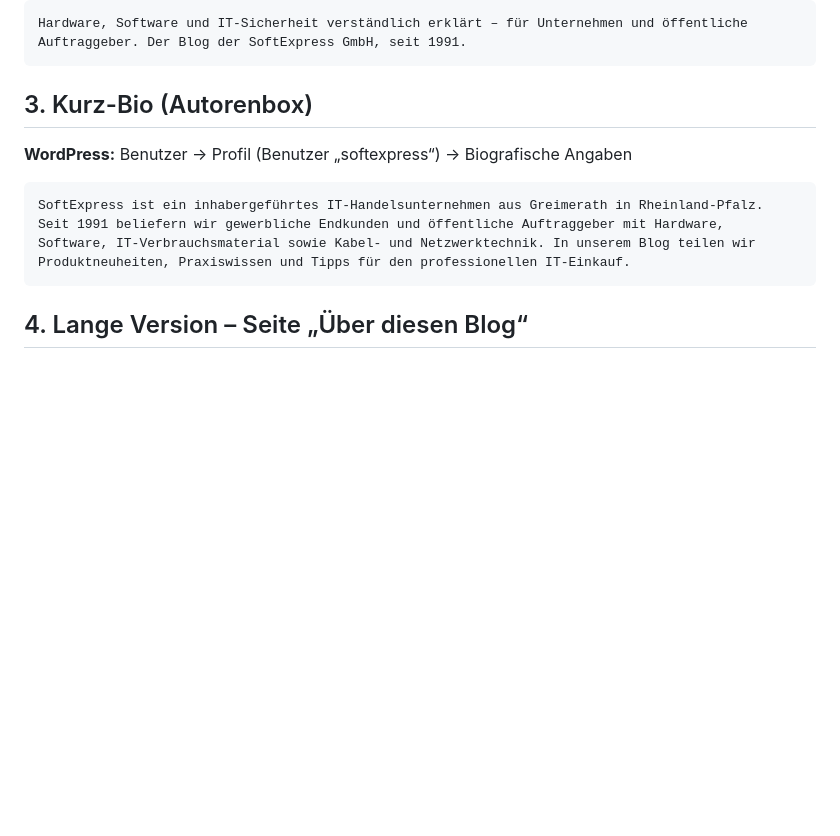
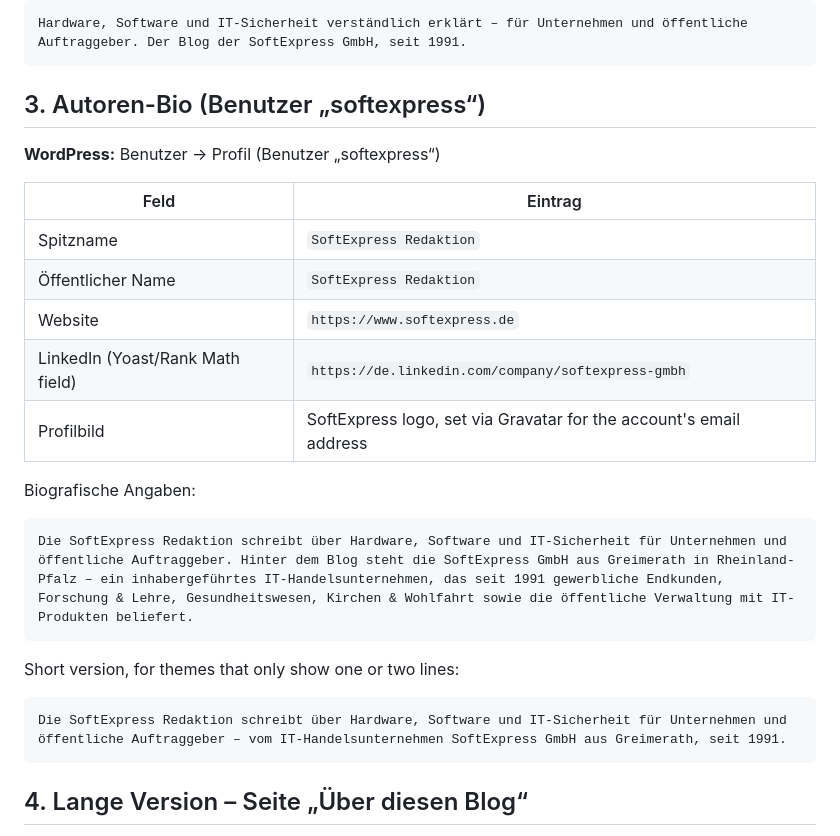
Before and after one commit to irfanmirza1/ai, a Markdown page: softexpress-blog/blog-bio.md, the part around the change. Drawn GitHub-style; blank space fills up the shorter version.

Commit message:
Expand author bio for the SoftExpress blog author profile
Co-Authored-By: Claude Opus 5.5 <noreply@anthropic.com>
Claude-Session: https://claude.ai/code/session_015BzqHwGsaUwr4T8Y2YfZXs

````diff
--- a/softexpress-blog/blog-bio.md
+++ b/softexpress-blog/blog-bio.md
@@ -35,12 +35,28 @@ Meta-Beschreibung (147 Zeichen):
 Hardware, Software und IT-Sicherheit verständlich erklärt – für Unternehmen und öffentliche Auftraggeber. Der Blog der SoftExpress GmbH, seit 1991.
 ```
 
-## 3. Kurz-Bio (Autorenbox)
+## 3. Autoren-Bio (Benutzer „softexpress“)
 
-**WordPress:** Benutzer → Profil (Benutzer „softexpress“) → Biografische Angaben
+**WordPress:** Benutzer → Profil (Benutzer „softexpress“)
+
+| Feld | Eintrag |
+|---|---|
+| Spitzname | `SoftExpress Redaktion` |
+| Öffentlicher Name | `SoftExpress Redaktion` |
+| Website | `https://www.softexpress.de` |
+| LinkedIn (Yoast/Rank Math field) | `https://de.linkedin.com/company/softexpress-gmbh` |
+| Profilbild | SoftExpress logo, set via Gravatar for the account's email address |
+
+Biografische Angaben:
 
 ```
-SoftExpress ist ein inhabergeführtes IT-Handelsunternehmen aus Greimerath in Rheinland-Pfalz. Seit 1991 beliefern wir gewerbliche Endkunden und öffentliche Auftraggeber mit Hardware, Software, IT-Verbrauchsmaterial sowie Kabel- und Netzwerktechnik. In unserem Blog teilen wir Produktneuheiten, Praxiswissen und Tipps für den professionellen IT-Einkauf.
+Die SoftExpress Redaktion schreibt über Hardware, Software und IT-Sicherheit für Unternehmen und öffentliche Auftraggeber. Hinter dem Blog steht die SoftExpress GmbH aus Greimerath in Rheinland-Pfalz – ein inhabergeführtes IT-Handelsunternehmen, das seit 1991 gewerbliche Endkunden, Forschung & Lehre, Gesundheitswesen, Kirchen & Wohlfahrt sowie die öffentliche Verwaltung mit IT-Produkten beliefert.
+```
+
+Short version, for themes that only show one or two lines:
+
+```
+Die SoftExpress Redaktion schreibt über Hardware, Software und IT-Sicherheit für Unternehmen und öffentliche Auftraggeber – vom IT-Handelsunternehmen SoftExpress GmbH aus Greimerath, seit 1991.
 ```
 
 ## 4. Lange Version – Seite „Über diesen Blog“
````
